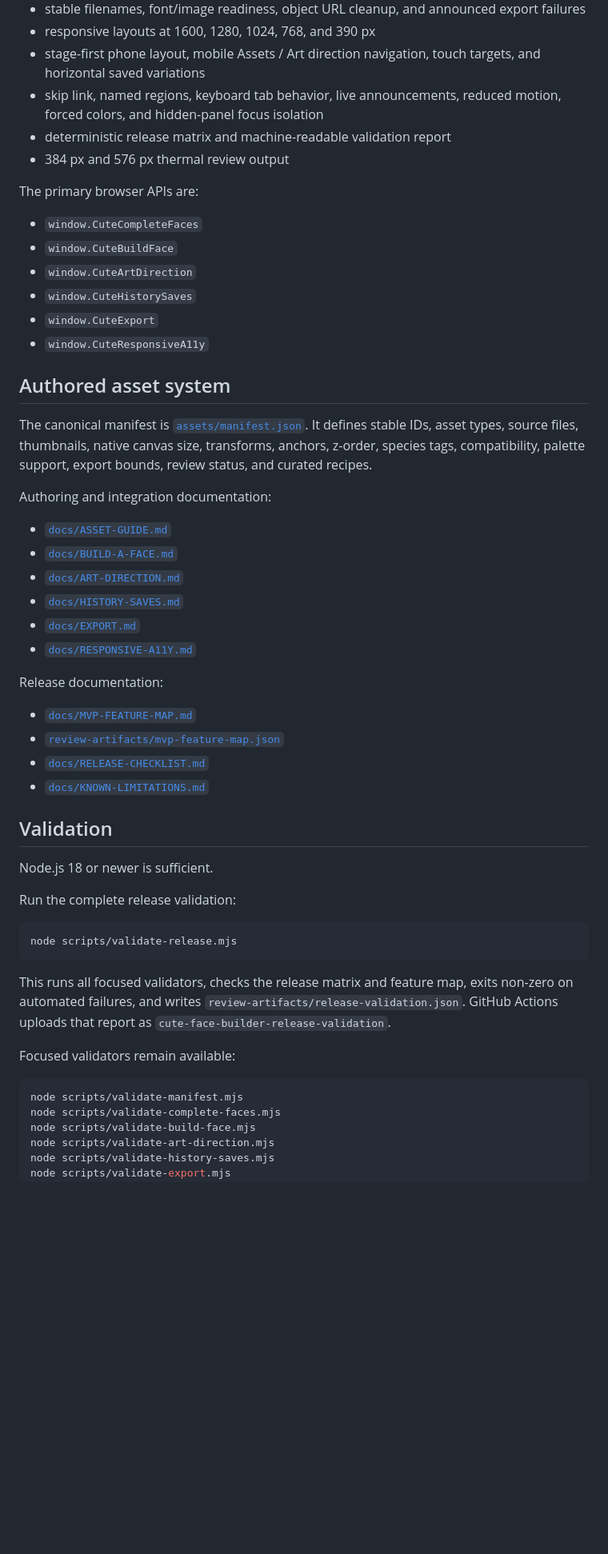
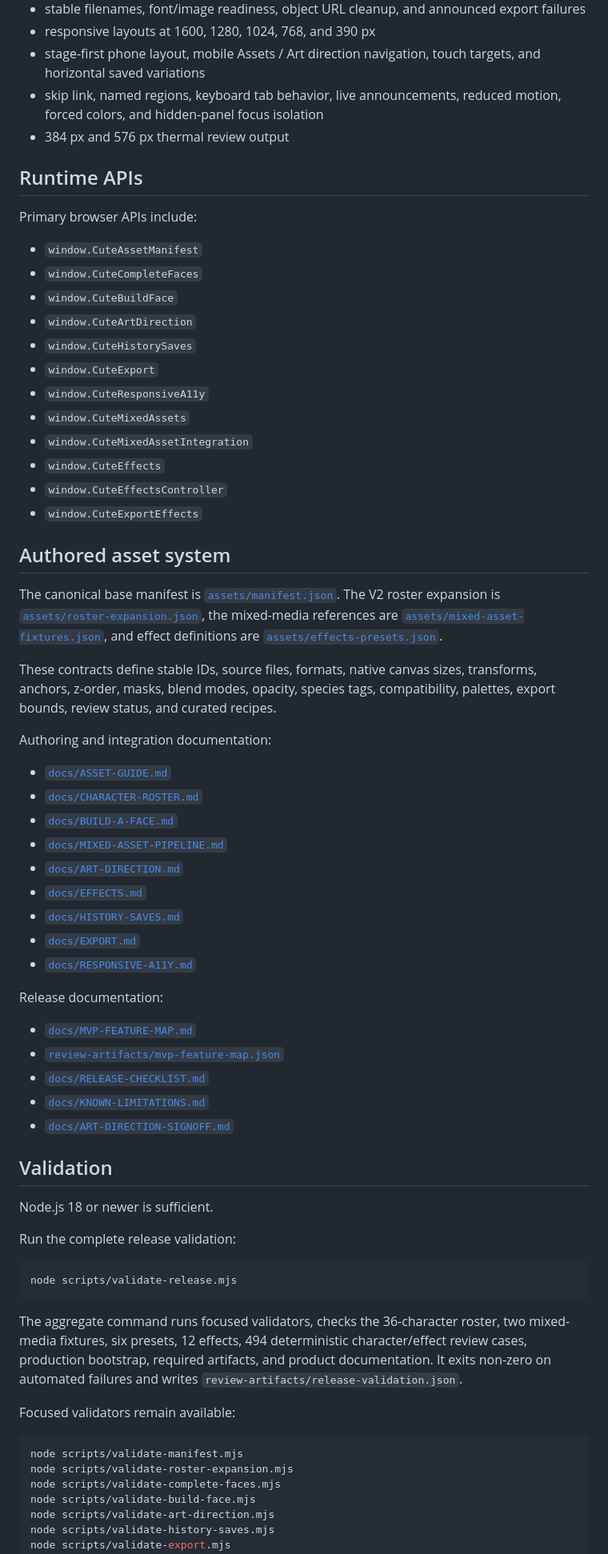
Before and after one commit to coobytron/Cute, a Markdown page: README.md, the part around one of its changes. Shown at 80% size. Drawn GitHub-style; blank space fills up the shorter version.

````diff
--- a/README.md
+++ b/README.md
@@ -46,27 +65,39 @@ For the consolidated review workflow, open:
 - responsive layouts at 1600, 1280, 1024, 768, and 390 px
 - stage-first phone layout, mobile Assets / Art direction navigation, touch targets, and horizontal saved variations
 - skip link, named regions, keyboard tab behavior, live announcements, reduced motion, forced colors, and hidden-panel focus isolation
-- deterministic release matrix and machine-readable validation report
 - 384 px and 576 px thermal review output
 
-The primary browser APIs are:
+## Runtime APIs
 
+Primary browser APIs include:
+
+- `window.CuteAssetManifest`
 - `window.CuteCompleteFaces`
 - `window.CuteBuildFace`
 - `window.CuteArtDirection`
 - `window.CuteHistorySaves`
 - `window.CuteExport`
 - `window.CuteResponsiveA11y`
+- `window.CuteMixedAssets`
+- `window.CuteMixedAssetIntegration`
+- `window.CuteEffects`
+- `window.CuteEffectsController`
+- `window.CuteExportEffects`
 
 ## Authored asset system
 
-The canonical manifest is [`assets/manifest.json`](assets/manifest.json). It defines stable IDs, asset types, source files, thumbnails, native canvas size, transforms, anchors, z-order, species tags, compatibility, palette support, export bounds, review status, and curated recipes.
+The canonical base manifest is [`assets/manifest.json`](assets/manifest.json). The V2 roster expansion is [`assets/roster-expansion.json`](assets/roster-expansion.json), the mixed-media references are [`assets/mixed-asset-fixtures.json`](assets/mixed-asset-fixtures.json), and effect definitions are [`assets/effects-presets.json`](assets/effects-presets.json).
+
+These contracts define stable IDs, source files, formats, native canvas sizes, transforms, anchors, z-order, masks, blend modes, opacity, species tags, compatibility, palettes, export bounds, review status, and curated recipes.
 
 Authoring and integration documentation:
 
 - [`docs/ASSET-GUIDE.md`](docs/ASSET-GUIDE.md)
+- [`docs/CHARACTER-ROSTER.md`](docs/CHARACTER-ROSTER.md)
 - [`docs/BUILD-A-FACE.md`](docs/BUILD-A-FACE.md)
+- [`docs/MIXED-ASSET-PIPELINE.md`](docs/MIXED-ASSET-PIPELINE.md)
 - [`docs/ART-DIRECTION.md`](docs/ART-DIRECTION.md)
+- [`docs/EFFECTS.md`](docs/EFFECTS.md)
 - [`docs/HISTORY-SAVES.md`](docs/HISTORY-SAVES.md)
 - [`docs/EXPORT.md`](docs/EXPORT.md)
 - [`docs/RESPONSIVE-A11Y.md`](docs/RESPONSIVE-A11Y.md)
@@ -77,6 +108,7 @@ Release documentation:
 - [`review-artifacts/mvp-feature-map.json`](review-artifacts/mvp-feature-map.json)
 - [`docs/RELEASE-CHECKLIST.md`](docs/RELEASE-CHECKLIST.md)
 - [`docs/KNOWN-LIMITATIONS.md`](docs/KNOWN-LIMITATIONS.md)
+- [`docs/ART-DIRECTION-SIGNOFF.md`](docs/ART-DIRECTION-SIGNOFF.md)
 
 ## Validation
 
@@ -88,12 +120,13 @@ Run the complete release validation:
 node scripts/validate-release.mjs
 ```
 
-This runs all focused validators, checks the release matrix and feature map, exits non-zero on automated failures, and writes `review-artifacts/release-validation.json`. GitHub Actions uploads that report as `cute-face-builder-release-validation`.
+The aggregate command runs focused validators, checks the 36-character roster, two mixed-media fixtures, six presets, 12 effects, 494 deterministic character/effect review cases, production bootstrap, required artifacts, and product documentation. It exits non-zero on automated failures and writes `review-artifacts/release-validation.json`.
 
 Focused validators remain available:
 
 ```bash
 node scripts/validate-manifest.mjs
+node scripts/validate-roster-expansion.mjs
 node scripts/validate-complete-faces.mjs
 node scripts/validate-build-face.mjs
 node scripts/validate-art-direction.mjs
````
Also changed, not shown: other parts of README.md (+54 -26 lines).
